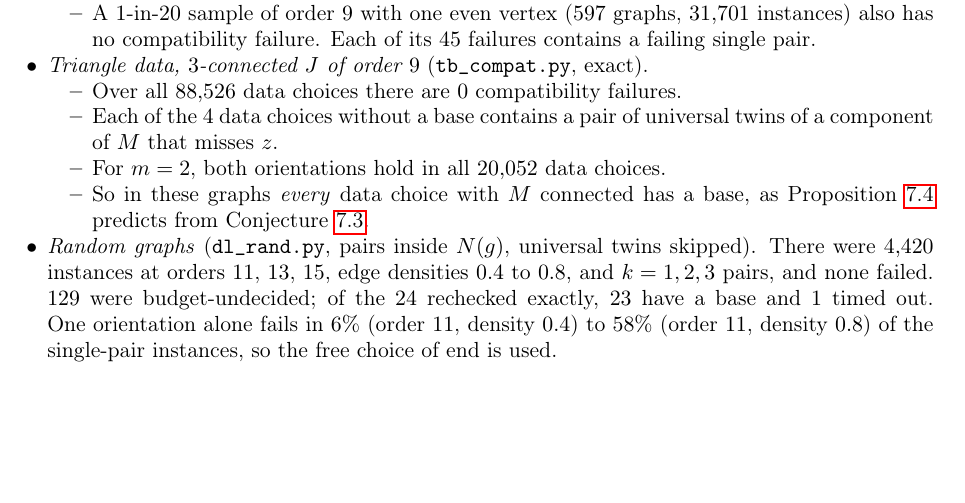
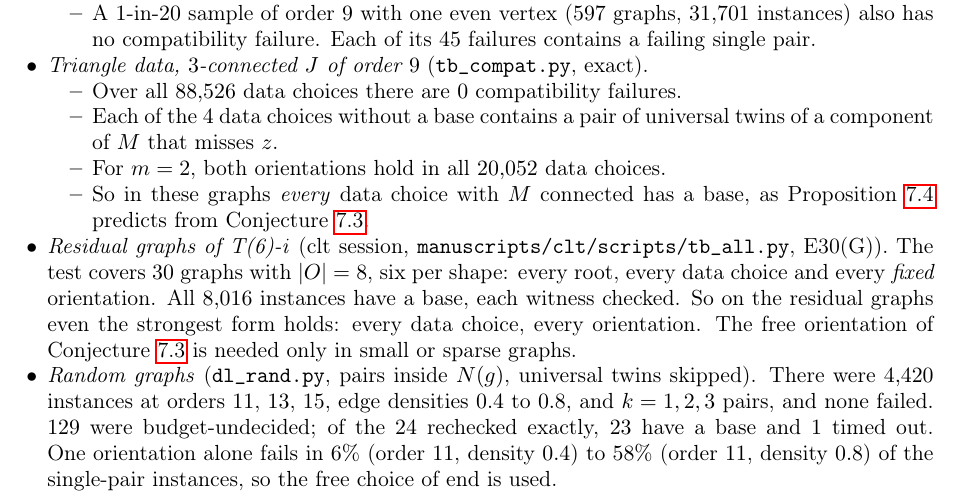
Before and after one commit to rooster4166/Manuscripts, a LaTeX paper (manuscripts/direct-test1/direct-test1.tex): part of page 11 of 11 before the commit and part of page 11 of 12 after it, cut so that both start at the same text, the shorter picture padded with empty space. Compiled offline with pdfLaTeX.

Commit message:
direct-test1/AF: clt's residual result (every root, data choice and fixed orientation: 8,016/8,016)
Co-Authored-By: Claude Opus 5.5 <noreply@anthropic.com>
Claude-Session: https://claude.ai/code/session_01FxXpVhyEkCtnbHHCjYEHdD

```diff
--- a/manuscripts/direct-test1/direct-test1.tex
+++ b/manuscripts/direct-test1/direct-test1.tex
@@ -730,6 +730,11 @@ $M$ that misses $z$.
 \item So in these graphs \emph{every} data choice with $M$ connected has a base, as
 Proposition~\ref{prop:dl} predicts from Conjecture~\ref{conj:dl}.
 \end{itemize}
+\item \emph{Residual graphs of T(6)-i} (clt session, \texttt{manuscripts/clt/scripts/tb\_all.py},
+E30(G)). The test covers $30$ graphs with $|O|=8$, six per shape: every root, every data choice and
+every \emph{fixed} orientation. All $8{,}016$ instances have a base, each witness checked. So on the
+residual graphs even the strongest form holds: every data choice, every orientation. The free
+orientation of Conjecture~\ref{conj:dl} is needed only in small or sparse graphs.
 \item \emph{Random graphs} (\texttt{dl\_rand.py}, pairs inside $N(g)$, universal twins skipped).
 \DLRANDOM
 \end{itemize}
```
Also changed, not shown: research/connections.md (+1 -1 lines), manuscripts/direct-test1/direct-test1.pdf.
